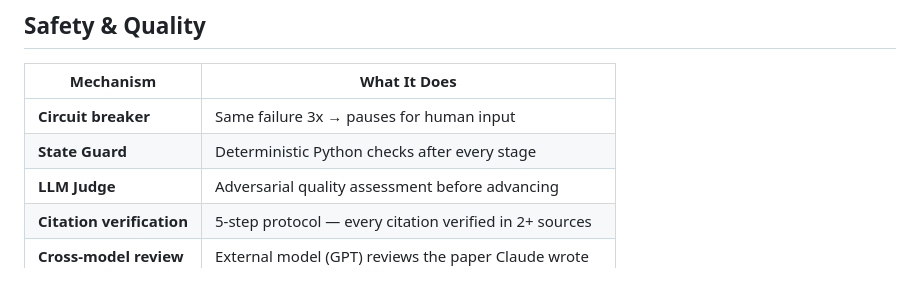
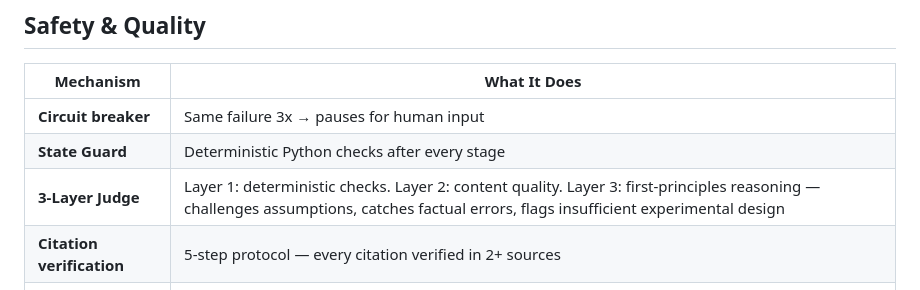
Before and after one commit to JayCheng113/InfiEpisteme, a Markdown page: README.md, the part around the change. GitHub-like rendering.

```diff
--- a/README.md
+++ b/README.md
@@ -206,7 +206,7 @@ CC:  S1 failed: only 21 citations detected (need 30).
 |-----------|-------------|
 | **Circuit breaker** | Same failure 3x → pauses for human input |
 | **State Guard** | Deterministic Python checks after every stage |
-| **LLM Judge** | Adversarial quality assessment before advancing |
+| **3-Layer Judge** | Layer 1: deterministic checks. Layer 2: content quality. Layer 3: first-principles reasoning — challenges assumptions, catches factual errors, flags insufficient experimental design |
 | **Citation verification** | 5-step protocol — every citation verified in 2+ sources |
 | **Cross-model review** | External model (GPT) reviews the paper Claude wrote |
 | **Hardware detection** | Prevents experiments exceeding GPU/RAM capacity |
```
Also changed, not shown: CLAUDE.md (+2 -2 lines), PIPELINE.md (+12 -13 lines).
